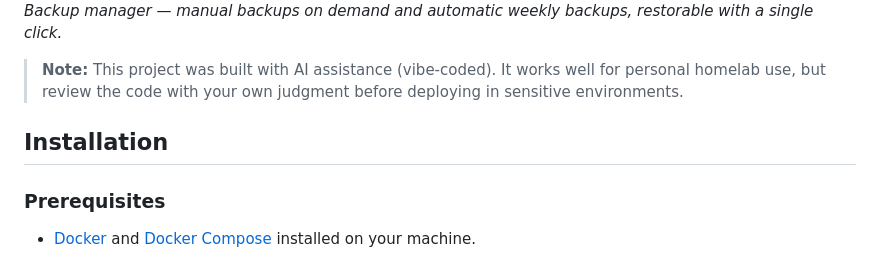
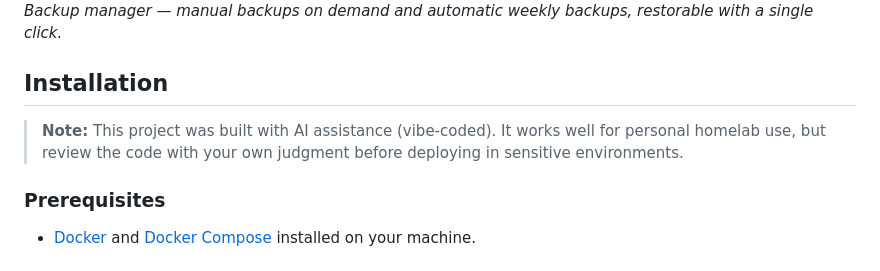
Before and after one commit to Anagraphy/roampage, a Markdown page: README.md, the part around the change. Rendered like a GitHub page.

Commit message:
docs: move vibe-coded note to top of Installation section

```diff
--- a/README.md
+++ b/README.md
@@ -29,9 +29,9 @@ A self-hosted, responsive dashboard for your services. Fully configurable from t
 ![Backup manager](assets/Screenshot4.png)<br>
 *Backup manager — manual backups on demand and automatic weekly backups, restorable with a single click.*
 
+## Installation
+
 > **Note:** This project was built with AI assistance (vibe-coded). It works well for personal homelab use, but review the code with your own judgment before deploying in sensitive environments.
-
-## Installation
 
 ### Prerequisites
 - [Docker](https://docs.docker.com/get-docker/) and [Docker Compose](https://docs.docker.com/compose/install/) installed on your machine.
```
